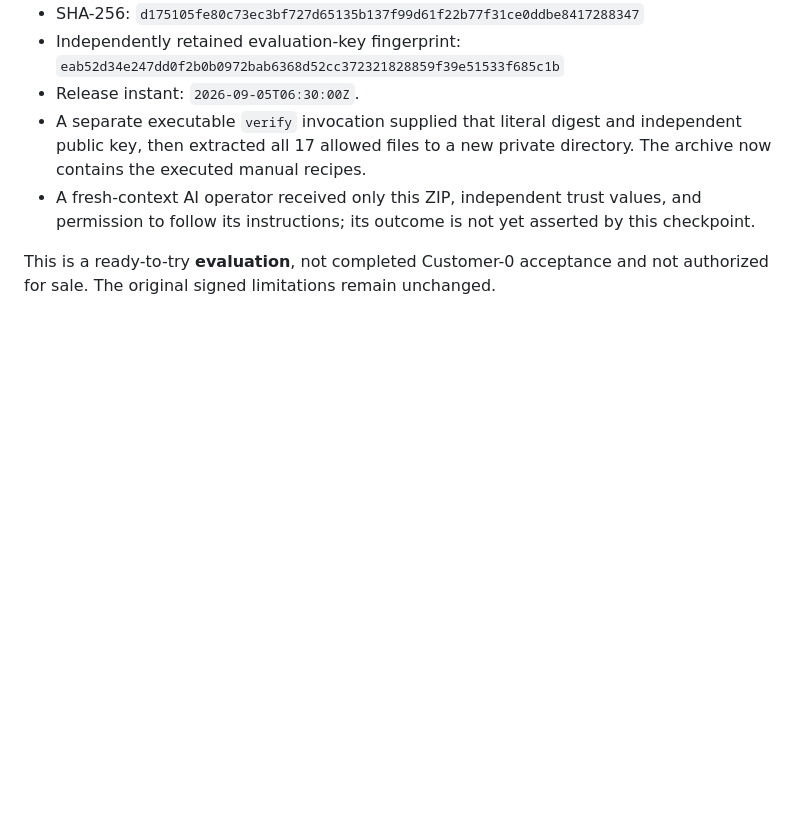
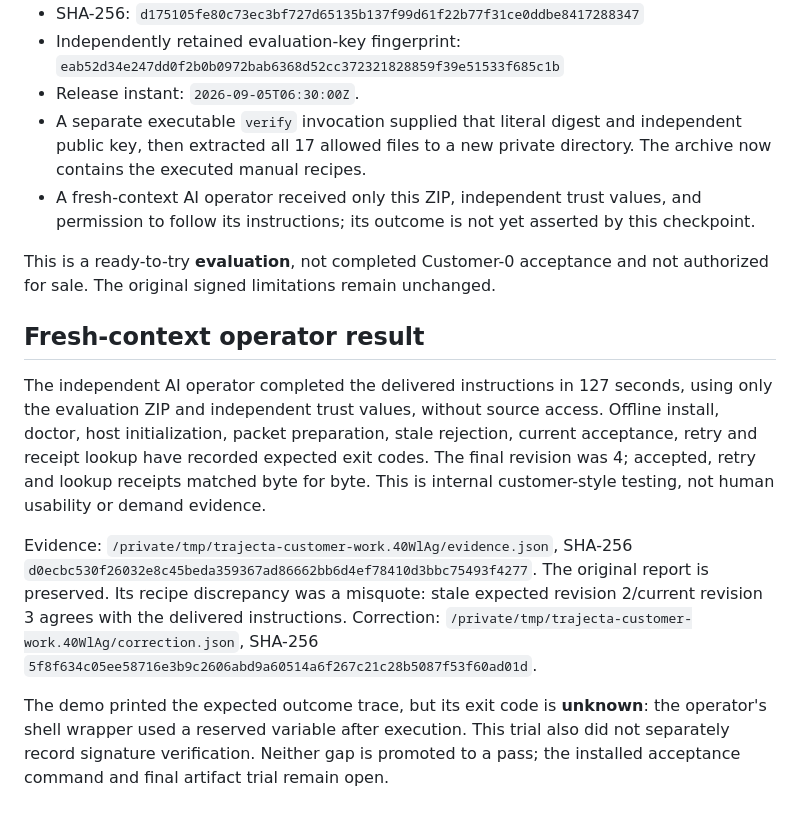
Before and after one commit to patternstatic/trajecta-memory, a Markdown page: docs/evidence/2026-09-05-installed-delivery.md, the part around the change. GitHub-like rendering; blank space fills up the shorter version.

Commit message:
docs: preserve independent customer trial evidence and acceptance boundary

```diff
--- a/docs/evidence/2026-09-05-installed-delivery.md
+++ b/docs/evidence/2026-09-05-installed-delivery.md
@@ -83,3 +83,24 @@ pins and evidence were written.
 
 This is a ready-to-try **evaluation**, not completed Customer-0 acceptance and
 not authorized for sale. The original signed limitations remain unchanged.
+
+## Fresh-context operator result
+
+The independent AI operator completed the delivered instructions in 127 seconds,
+using only the evaluation ZIP and independent trust values, without source access.
+Offline install, doctor, host initialization, packet preparation, stale rejection,
+current acceptance, retry and receipt lookup have recorded expected exit codes.
+The final revision was 4; accepted, retry and lookup receipts matched byte for byte.
+This is internal customer-style testing, not human usability or demand evidence.
+
+Evidence: `/private/tmp/trajecta-customer-work.40WlAg/evidence.json`, SHA-256
+`d0ecbc530f26032e8c45beda359367ad86662bb6d4ef78410d3bbc75493f4277`.
+The original report is preserved. Its recipe discrepancy was a misquote: stale
+expected revision 2/current revision 3 agrees with the delivered instructions.
+Correction: `/private/tmp/trajecta-customer-work.40WlAg/correction.json`, SHA-256
+`5f8f634c05ee58716e3b9c2606abd9a60514a6f267c21c28b5087f53f60ad01d`.
+
+The demo printed the expected outcome trace, but its exit code is **unknown**:
+the operator's shell wrapper used a reserved variable after execution. This trial
+also did not separately record signature verification. Neither gap is promoted
+to a pass; the installed acceptance command and final artifact trial remain open.
```
Also changed, not shown: 1 other file.
